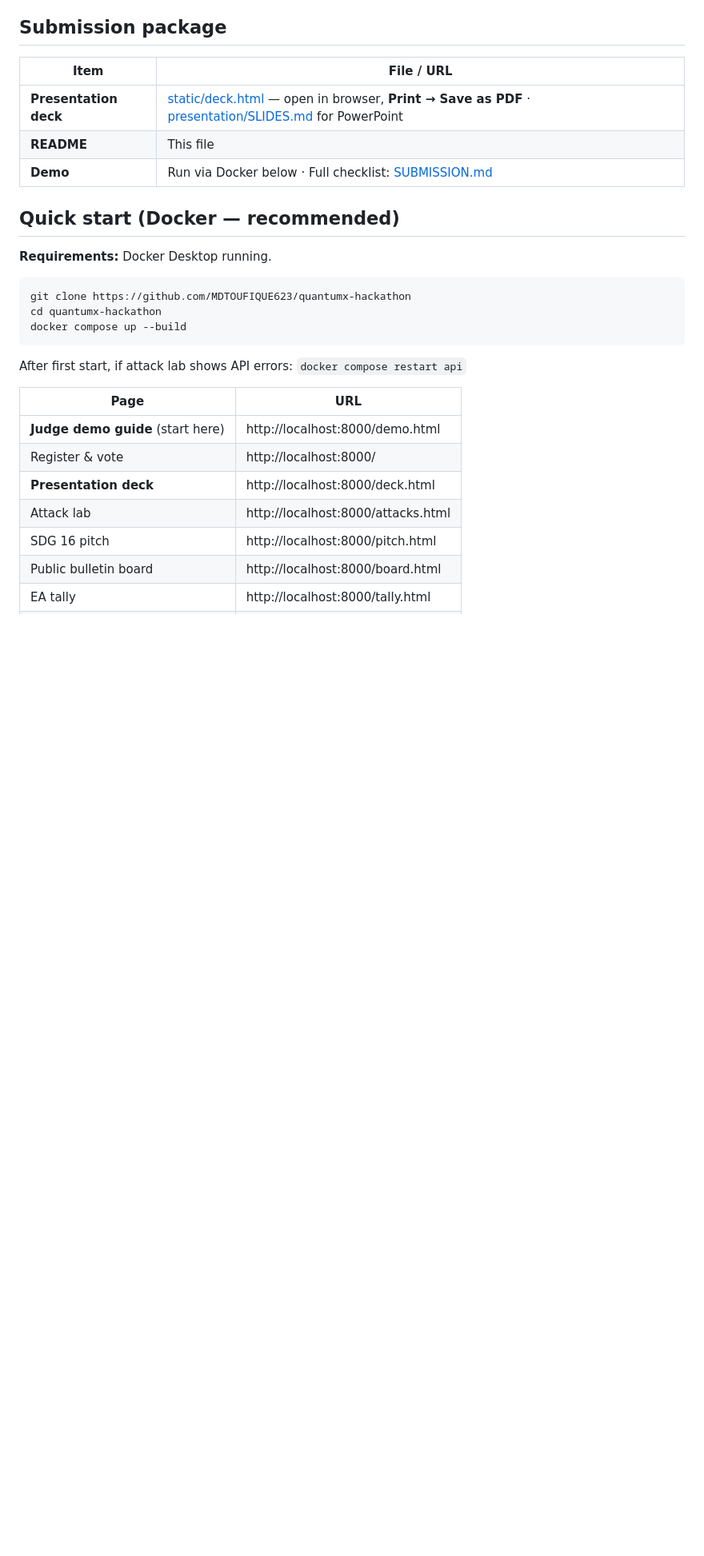
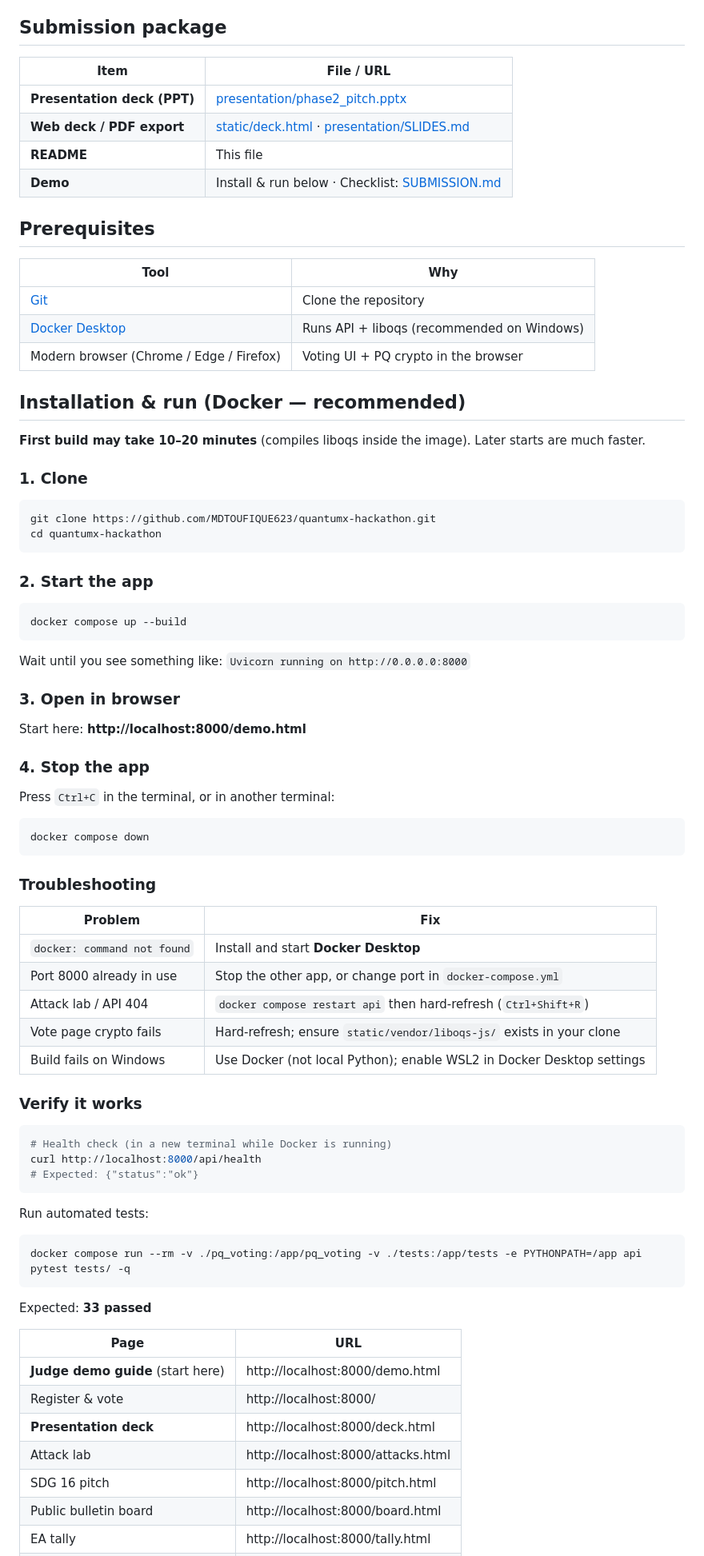
Before and after one commit to MDTOUFIQUE623/quantumx-hackathon, a Markdown page: README.md, the part around one of its changes. Shown at 80% size. Rendered like a GitHub page; blank space fills up the shorter version.

Commit message:
Improve README installation and run instructions

````diff
--- a/README.md
+++ b/README.md
@@ -8,21 +8,75 @@
 
 | Item | File / URL |
 |------|------------|
-| **Presentation deck** | [static/deck.html](static/deck.html) — open in browser, **Print → Save as PDF** · [presentation/SLIDES.md](presentation/SLIDES.md) for PowerPoint |
+| **Presentation deck (PPT)** | [presentation/phase2_pitch.pptx](presentation/phase2_pitch.pptx) |
+| **Web deck / PDF export** | [static/deck.html](static/deck.html) · [presentation/SLIDES.md](presentation/SLIDES.md) |
 | **README** | This file |
-| **Demo** | Run via Docker below · Full checklist: [SUBMISSION.md](SUBMISSION.md) |
+| **Demo** | Install & run below · Checklist: [SUBMISSION.md](SUBMISSION.md) |
 
-## Quick start (Docker — recommended)
+## Prerequisites
 
-**Requirements:** Docker Desktop running.
+| Tool | Why |
+|------|-----|
+| [Git](https://git-scm.com/) | Clone the repository |
+| [Docker Desktop](https://www.docker.com/products/docker-desktop/) | Runs API + liboqs (recommended on Windows) |
+| Modern browser (Chrome / Edge / Firefox) | Voting UI + PQ crypto in the browser |
+
+## Installation & run (Docker — recommended)
+
+**First build may take 10–20 minutes** (compiles liboqs inside the image). Later starts are much faster.
+
+### 1. Clone
 
 ```bash
-git clone https://github.com/MDTOUFIQUE623/quantumx-hackathon
+git clone https://github.com/MDTOUFIQUE623/quantumx-hackathon.git
 cd quantumx-hackathon
+```
+
+### 2. Start the app
+
+```bash
 docker compose up --build
 ```
 
-After first start, if attack lab shows API errors: `docker compose restart api`
+Wait until you see something like: `Uvicorn running on http://0.0.0.0:8000`
+
+### 3. Open in browser
+
+Start here: **http://localhost:8000/demo.html**
+
+### 4. Stop the app
+
+Press `Ctrl+C` in the terminal, or in another terminal:
+
+```bash
+docker compose down
+```
+
+### Troubleshooting
+
+| Problem | Fix |
+|---------|-----|
+| `docker: command not found` | Install and start **Docker Desktop** |
+| Port 8000 already in use | Stop the other app, or change port in `docker-compose.yml` |
+| Attack lab / API 404 | `docker compose restart api` then hard-refresh (`Ctrl+Shift+R`) |
+| Vote page crypto fails | Hard-refresh; ensure `static/vendor/liboqs-js/` exists in your clone |
+| Build fails on Windows | Use Docker (not local Python); enable WSL2 in Docker Desktop settings |
+
+### Verify it works
+
+```bash
+# Health check (in a new terminal while Docker is running)
+curl http://localhost:8000/api/health
+# Expected: {"status":"ok"}
+```
+
+Run automated tests:
+
+```bash
+docker compose run --rm -v ./pq_voting:/app/pq_voting -v ./tests:/app/tests -e PYTHONPATH=/app api pytest tests/ -q
+```
+
+Expected: **33 passed**
 
 | Page | URL |
 |------|-----|
````
Also changed, not shown: other parts of README.md (+16 -13 lines).
